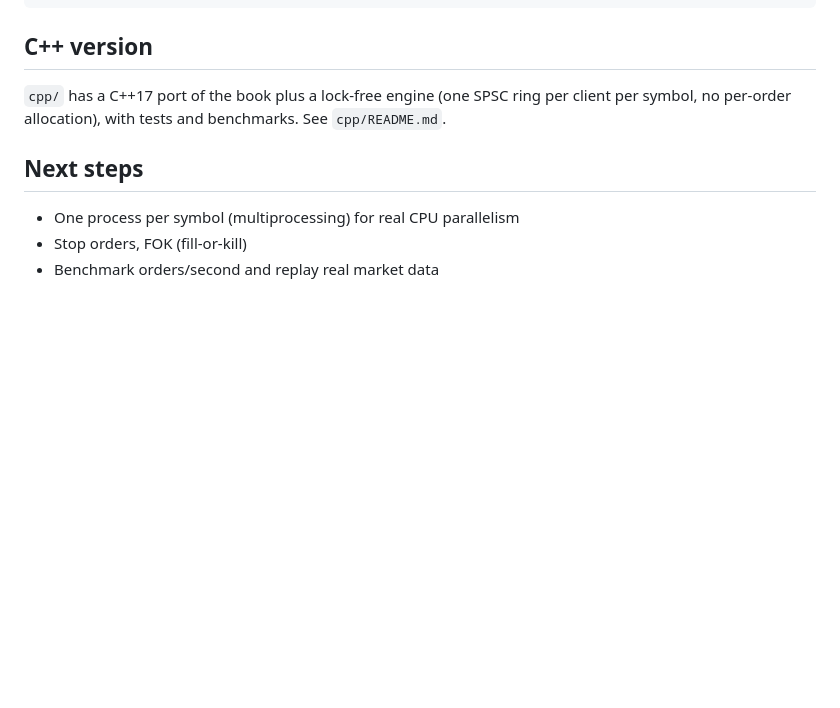
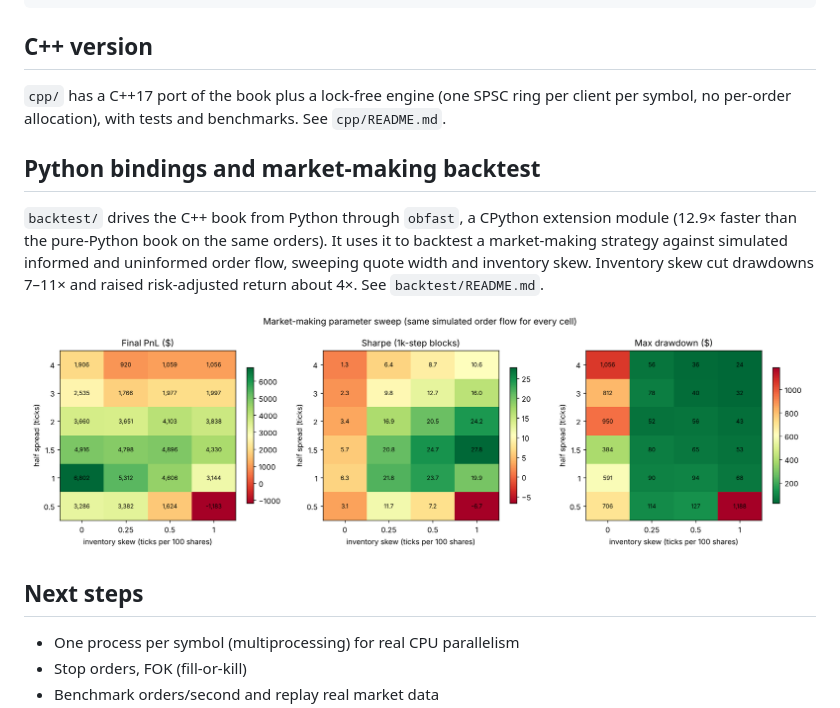
Before and after one commit to adamdn-code/orderbook, a Markdown page: README.md, the part around the change. Rendered like a GitHub page; pictures changed too: backtest/results/sweep.png (added); blank space fills up the shorter version.

```diff
--- a/README.md
+++ b/README.md
@@ -37,6 +37,11 @@ python -m unittest -v        # all tests
 ## C++ version
 `cpp/` has a C++17 port of the book plus a lock-free engine (one SPSC ring per client per symbol, no per-order allocation), with tests and benchmarks. See `cpp/README.md`.
 
+## Python bindings and market-making backtest
+`backtest/` drives the C++ book from Python through `obfast`, a CPython extension module (12.9× faster than the pure-Python book on the same orders). It uses it to backtest a market-making strategy against simulated informed and uninformed order flow, sweeping quote width and inventory skew. Inventory skew cut drawdowns 7–11× and raised risk-adjusted return about 4×. See `backtest/README.md`.
+
+![Parameter sweep](backtest/results/sweep.png)
+
 ## Next steps
 - One process per symbol (multiprocessing) for real CPU parallelism
 - Stop orders, FOK (fill-or-kill)
```
Also changed, not shown: backtest/README.md (added, +75 -0 lines), backtest/results/compare.png (added), 8 other files.
